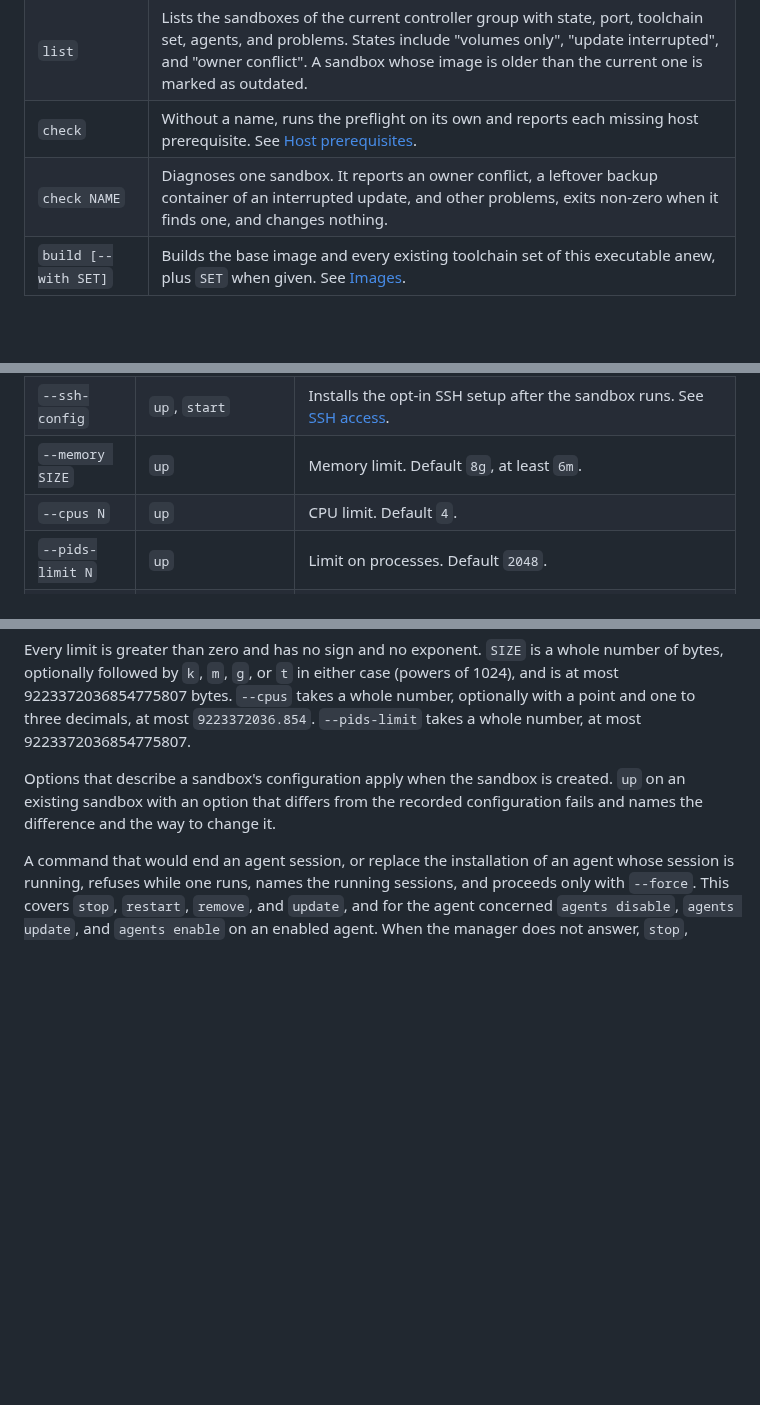
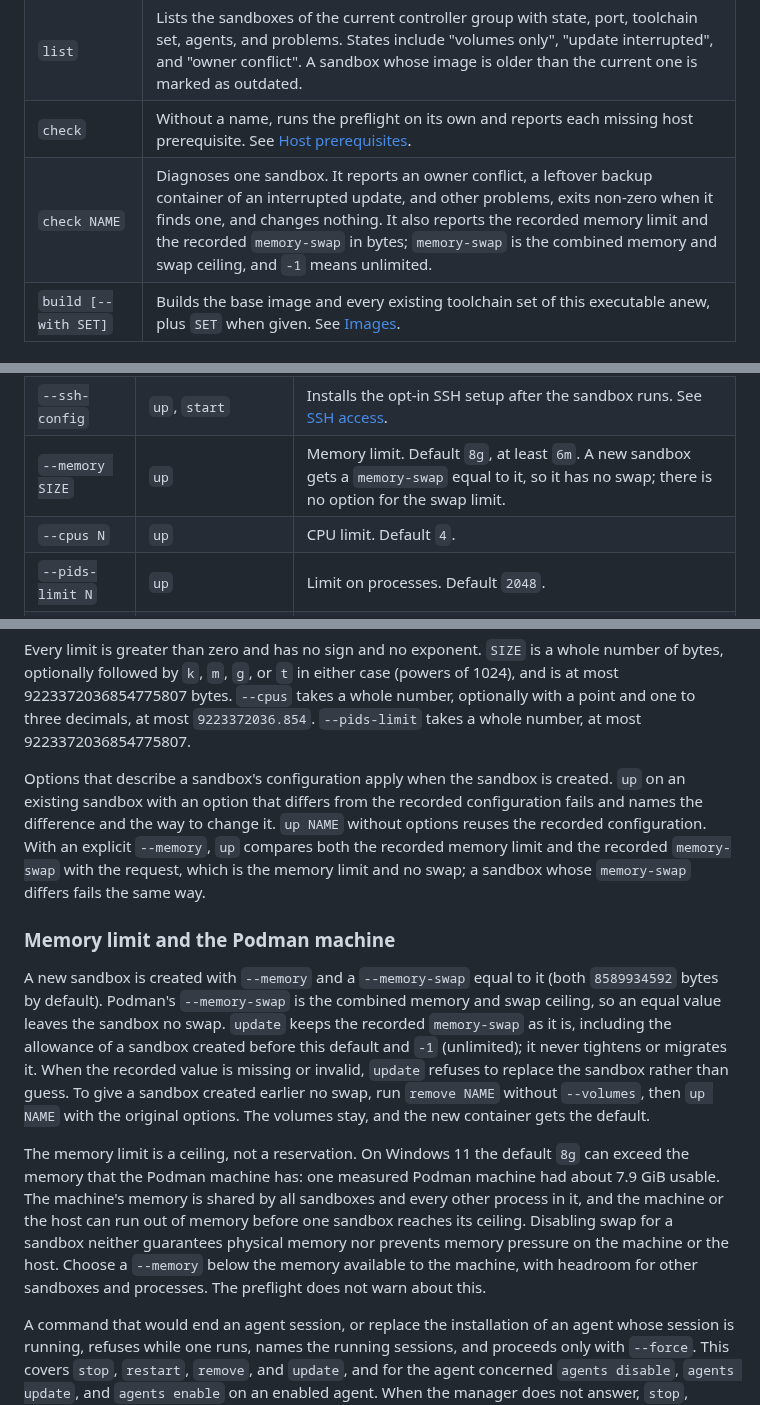
Before and after one commit to grauzone-labs/sandboxed-agents, a Markdown page: docs/command-reference.md, 3 parts joined by grey strips. GitHub-like rendering; blank space fills up the shorter version.

```diff
--- a/docs/command-reference.md
+++ b/docs/command-reference.md
@@ -54,7 +54,7 @@ Names:
 | `version` | Prints the version and `asset-sha256 HASH`, the hash of the embedded build assets. It never calls Podman. |
 | `list` | Lists the sandboxes of the current controller group with state, port, toolchain set, agents, and problems. States include "volumes only", "update interrupted", and "owner conflict". A sandbox whose image is older than the current one is marked as outdated. |
 | `check` | Without a name, runs the preflight on its own and reports each missing host prerequisite. See [Host prerequisites](host-prerequisites.md). |
-| `check NAME` | Diagnoses one sandbox. It reports an owner conflict, a leftover backup container of an interrupted update, and other problems, exits non-zero when it finds one, and changes nothing. |
+| `check NAME` | Diagnoses one sandbox. It reports an owner conflict, a leftover backup container of an interrupted update, and other problems, exits non-zero when it finds one, and changes nothing. It also reports the recorded memory limit and the recorded `memory-swap` in bytes; `memory-swap` is the combined memory and swap ceiling, and `-1` means unlimited. |
 | `build [--with SET]` | Builds the base image and every existing toolchain set of this executable anew, plus `SET` when given. See [Images](images.md#build-refresh-and-reuse). |
 
 ## Lifecycle commands
@@ -81,7 +81,7 @@ Options:
 | `--agents LIST` | `up` | Agents to enable after the sandbox runs. A failed install leaves the sandbox running, is reported, and makes `up` exit non-zero. See [Agents](agents.md#choose-agents-at-creation). |
 | `--port N` | `up` | The host loopback port for SSH. Without it, the first free port from 2222 upward that no sandbox of any controller group has recorded. |
 | `--ssh-config` | `up`, `start` | Installs the opt-in SSH setup after the sandbox runs. See [SSH access](ssh.md). |
-| `--memory SIZE` | `up` | Memory limit. Default `8g`, at least `6m`. |
+| `--memory SIZE` | `up` | Memory limit. Default `8g`, at least `6m`. A new sandbox gets a `memory-swap` equal to it, so it has no swap; there is no option for the swap limit. |
 | `--cpus N` | `up` | CPU limit. Default `4`. |
 | `--pids-limit N` | `up` | Limit on processes. Default `2048`. |
 | `--shm-size SIZE` | `up` | Size of `/dev/shm`. Default `1g`. |
@@ -90,7 +90,13 @@ Options:
 
 Every limit is greater than zero and has no sign and no exponent. `SIZE` is a whole number of bytes, optionally followed by `k`, `m`, `g`, or `t` in either case (powers of 1024), and is at most 9223372036854775807 bytes. `--cpus` takes a whole number, optionally with a point and one to three decimals, at most `9223372036.854`. `--pids-limit` takes a whole number, at most 9223372036854775807.
 
-Options that describe a sandbox's configuration apply when the sandbox is created. `up` on an existing sandbox with an option that differs from the recorded configuration fails and names the difference and the way to change it.
+Options that describe a sandbox's configuration apply when the sandbox is created. `up` on an existing sandbox with an option that differs from the recorded configuration fails and names the difference and the way to change it. `up NAME` without options reuses the recorded configuration. With an explicit `--memory`, `up` compares both the recorded memory limit and the recorded `memory-swap` with the request, which is the memory limit and no swap; a sandbox whose `memory-swap` differs fails the same way.
+
+### Memory limit and the Podman machine
+
+A new sandbox is created with `--memory` and a `--memory-swap` equal to it (both `8589934592` bytes by default). Podman's `--memory-swap` is the combined memory and swap ceiling, so an equal value leaves the sandbox no swap. `update` keeps the recorded `memory-swap` as it is, including the allowance of a sandbox created before this default and `-1` (unlimited); it never tightens or migrates it. When the recorded value is missing or invalid, `update` refuses to replace the sandbox rather than guess. To give a sandbox created earlier no swap, run `remove NAME` without `--volumes`, then `up NAME` with the original options. The volumes stay, and the new container gets the default.
+
+The memory limit is a ceiling, not a reservation. On Windows 11 the default `8g` can exceed the memory that the Podman machine has: one measured Podman machine had about 7.9 GiB usable. The machine's memory is shared by all sandboxes and every other process in it, and the machine or the host can run out of memory before one sandbox reaches its ceiling. Disabling swap for a sandbox neither guarantees physical memory nor prevents memory pressure on the machine or the host. Choose a `--memory` below the memory available to the machine, with headroom for other sandboxes and processes. The preflight does not warn about this.
 
 A command that would end an agent session, or replace the installation of an agent whose session is running, refuses while one runs, names the running sessions, and proceeds only with `--force`. This covers `stop`, `restart`, `remove`, and `update`, and for the agent concerned `agents disable`, `agents update`, and `agents enable` on an enabled agent. When the manager does not answer, `stop`, `restart`, `remove`, and `update` cannot rule out running sessions and refuse in the same way.
 
```
Also changed, not shown: SECURITY.md (+3 -2 lines), docs/images.md (+1 -1 lines).
